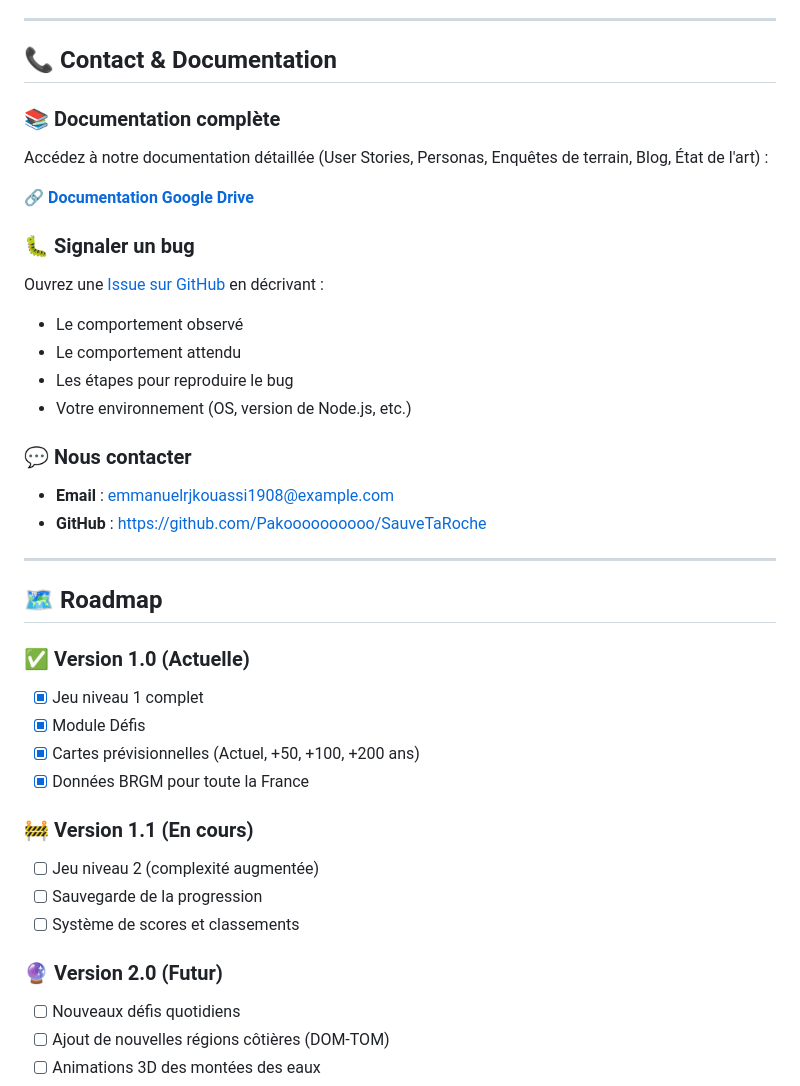
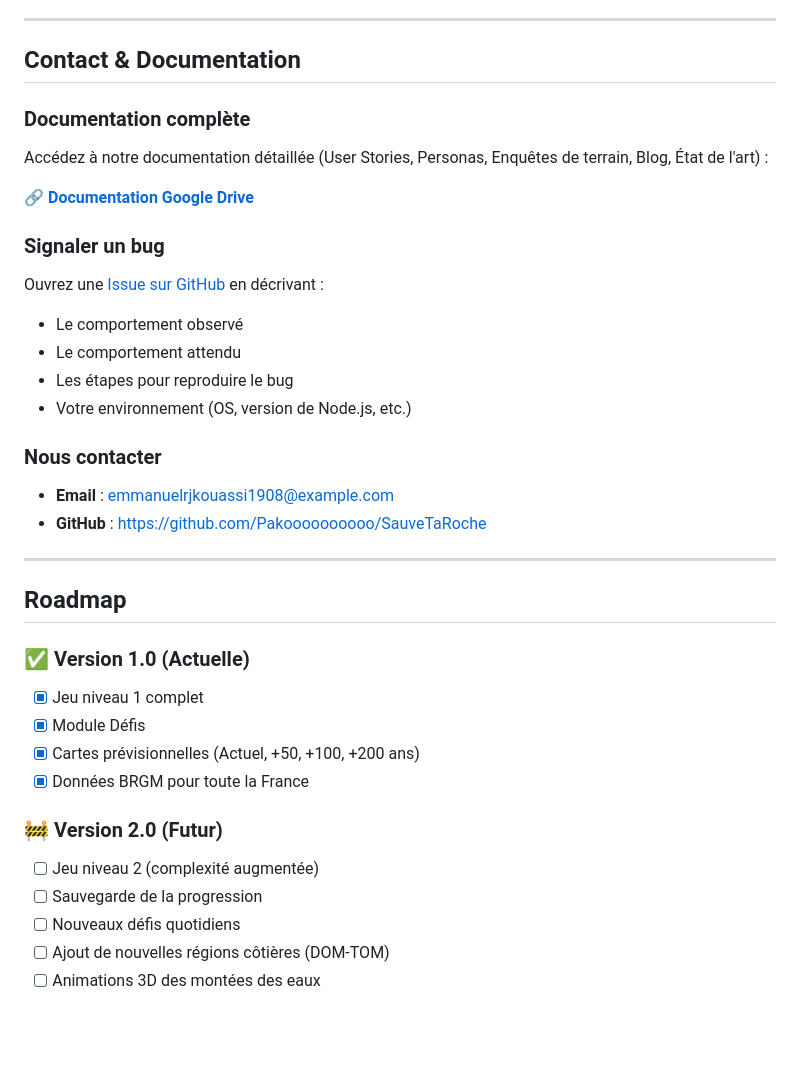
Before and after one commit to Pakoooooooooo/SauveTaRocheJS, a Markdown page: README.md, the part around one of its changes. GitHub-like rendering; blank space fills up the shorter version.

```diff
--- a/README.md
+++ b/README.md
@@ -559,15 +559,15 @@ Nous tenons à remercier chaleureusement :
 
 ---
 
-## 📞 Contact & Documentation
+##  Contact & Documentation
 
-### 📚 Documentation complète
+###  Documentation complète
 
 Accédez à notre documentation détaillée (User Stories, Personas, Enquêtes de terrain, Blog, État de l'art) :
 
 🔗 **[Documentation Google Drive](https://drive.google.com/drive/u/2/folders/1-6Zyo5Eqjw6-DlHBN8UDSrhlZlRopb-F)**
 
-### 🐛 Signaler un bug
+###  Signaler un bug
 
 Ouvrez une [Issue sur GitHub](https://github.com/Pakoooooooooo/SauveTaRoche/issues) en décrivant :
 - Le comportement observé
@@ -575,14 +575,14 @@ Ouvrez une [Issue sur GitHub](https://github.com/Pakoooooooooo/SauveTaRoche/issu
 - Les étapes pour reproduire le bug
 - Votre environnement (OS, version de Node.js, etc.)
 
-### 💬 Nous contacter
+###  Nous contacter
 
 - **Email** : emmanuelrjkouassi1908@example.com
 - **GitHub** : https://github.com/Pakoooooooooo/SauveTaRoche
 
 ---
 
-## 🗺️ Roadmap
+##  Roadmap
 
 ### ✅ Version 1.0 (Actuelle)
 
@@ -591,14 +591,10 @@ Ouvrez une [Issue sur GitHub](https://github.com/Pakoooooooooo/SauveTaRoche/issu
 - [x] Cartes prévisionnelles (Actuel, +50, +100, +200 ans)
 - [x] Données BRGM pour toute la France
 
-### 🚧 Version 1.1 (En cours)
+### 🚧 Version 2.0 (Futur)
 
 - [ ] Jeu niveau 2 (complexité augmentée)
 - [ ] Sauvegarde de la progression
-- [ ] Système de scores et classements
-
-### 🔮 Version 2.0 (Futur)
-
 - [ ] Nouveaux défis quotidiens
 - [ ] Ajout de nouvelles régions côtières (DOM-TOM)
 - [ ] Animations 3D des montées des eaux
```
Also changed, not shown: other parts of README.md (+26 -26 lines).
